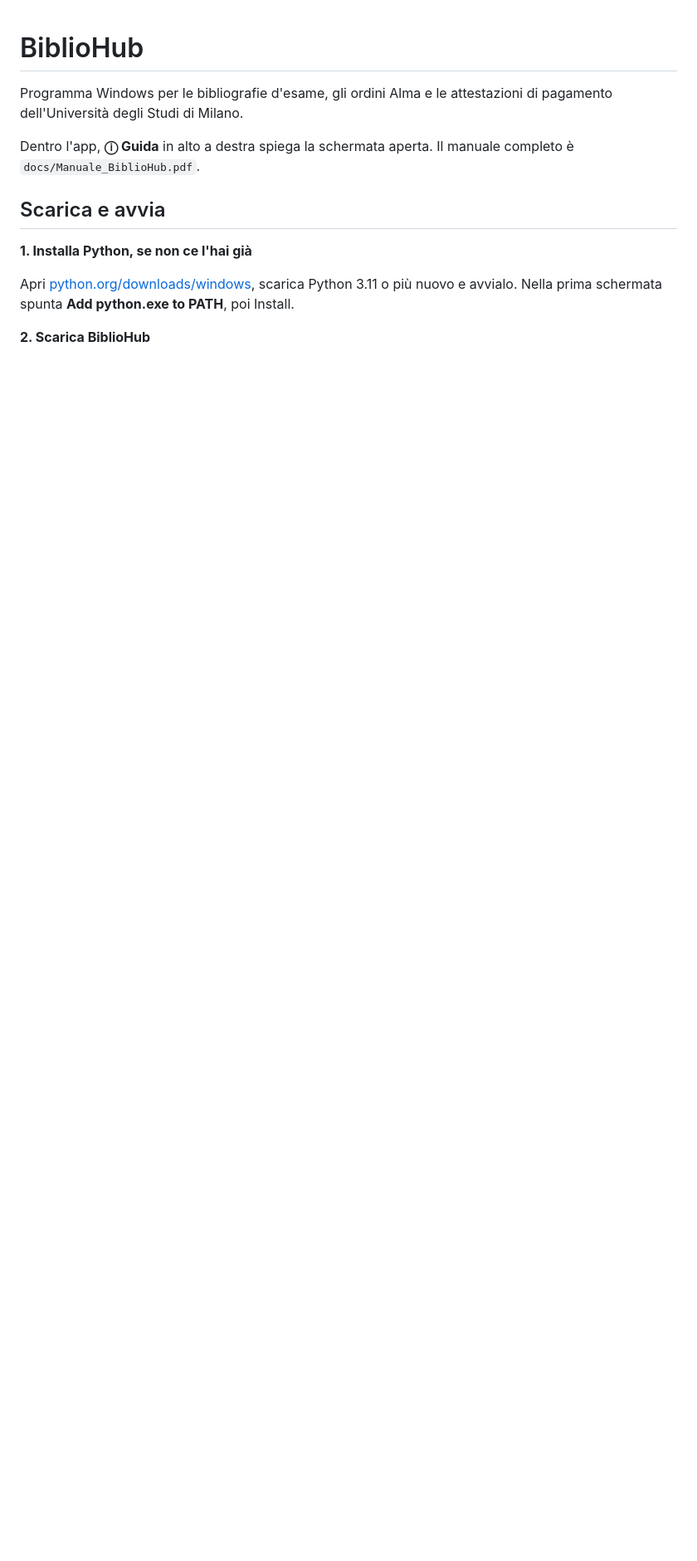
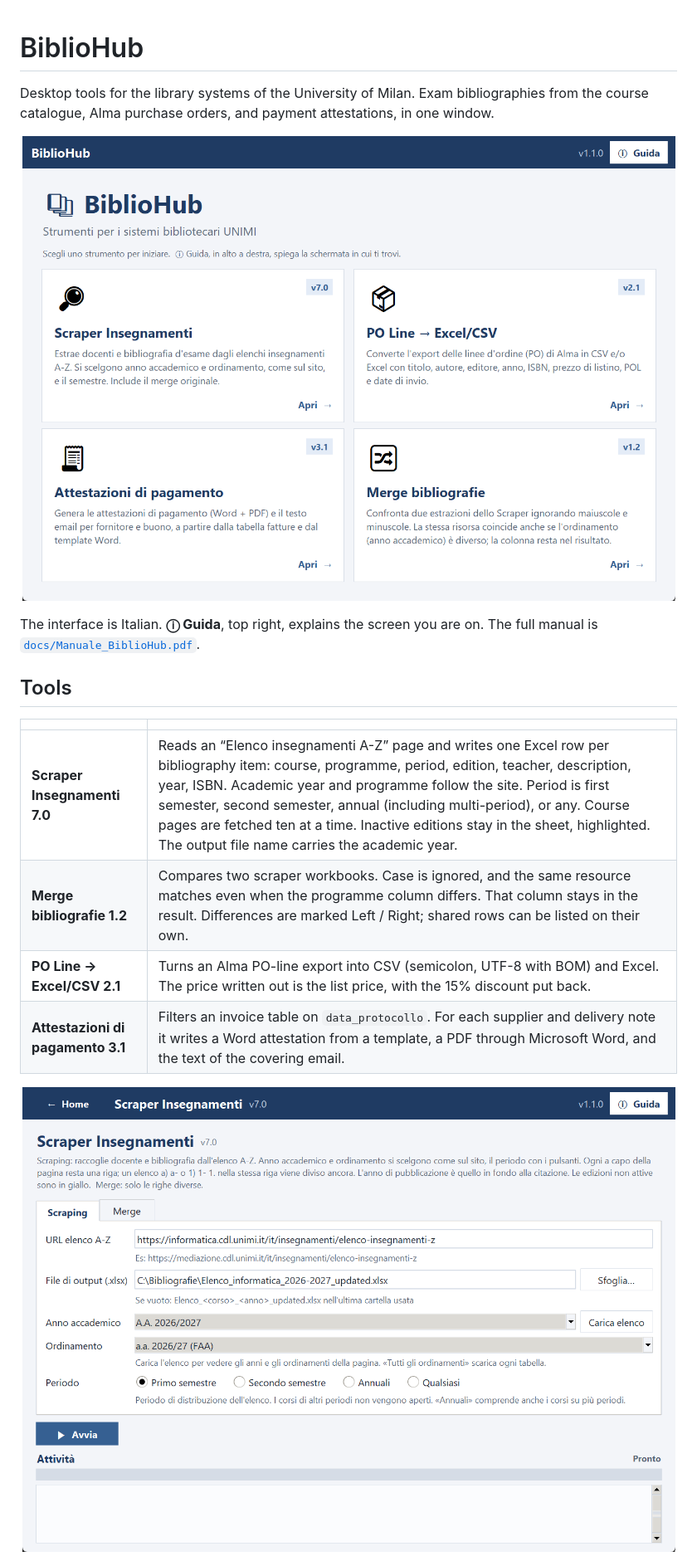
Before and after one commit to Lesko02/BiblioHub, a Markdown page: README.md, the part around one of its changes. Shown at 83% size. Drawn GitHub-style; pictures changed too: docs/images/home.png (added), docs/images/scraper.png (added); blank space fills up the shorter version.

```diff
--- a/README.md
+++ b/README.md
@@ -1,14 +1,23 @@
 # BiblioHub
 
-Programma Windows per le bibliografie d'esame, gli ordini Alma e le attestazioni di pagamento dell'Università degli Studi di Milano.
+Desktop tools for the library systems of the University of Milan. Exam bibliographies from the course catalogue, Alma purchase orders, and payment attestations, in one window.
 
-Dentro l'app, **ⓘ Guida** in alto a destra spiega la schermata aperta. Il manuale completo è `docs/Manuale_BiblioHub.pdf`.
+<p align="center">
+  <img src="docs/images/home.png" alt="BiblioHub home" width="880">
+</p>
 
-## Scarica e avvia
+The interface is Italian. **ⓘ Guida**, top right, explains the screen you are on. The full manual is [`docs/Manuale_BiblioHub.pdf`](docs/Manuale_BiblioHub.pdf).
 
-**1. Installa Python, se non ce l'hai già**
+## Tools
 
-Apri [python.org/downloads/windows](https://www.python.org/downloads/windows/), scarica Python 3.11 o più nuovo e avvialo. Nella prima schermata spunta **Add python.exe to PATH**, poi Install.
+| | |
+|---|---|
+| **Scraper Insegnamenti 7.0** | Reads an “Elenco insegnamenti A-Z” page and writes one Excel row per bibliography item: course, programme, period, edition, teacher, description, year, ISBN. Academic year and programme follow the site. Period is first semester, second semester, annual (including multi-period), or any. Course pages are fetched ten at a time. Inactive editions stay in the sheet, highlighted. The output file name carries the academic year. |
+| **Merge bibliografie 1.2** | Compares two scraper workbooks. Case is ignored, and the same resource matches even when the programme column differs. That column stays in the result. Differences are marked Left / Right; shared rows can be listed on their own. |
+| **PO Line → Excel/CSV 2.1** | Turns an Alma PO-line export into CSV (semicolon, UTF-8 with BOM) and Excel. The price written out is the list price, with the 15% discount put back. |
+| **Attestazioni di pagamento 3.1** | Filters an invoice table on `data_protocollo`. For each supplier and delivery note it writes a Word attestation from a template, a PDF through Microsoft Word, and the text of the covering email. |
 
-**2. Scarica BiblioHub**
+<p align="center">
+  <img src="docs/images/scraper.png" alt="Scraper Insegnamenti" width="880">
+</p>
 
```
Also changed, not shown: other parts of README.md (+25 -30 lines), docs/images/attestazioni.png (added), docs/images/merge.png (added), docs/images/po.png (added).
